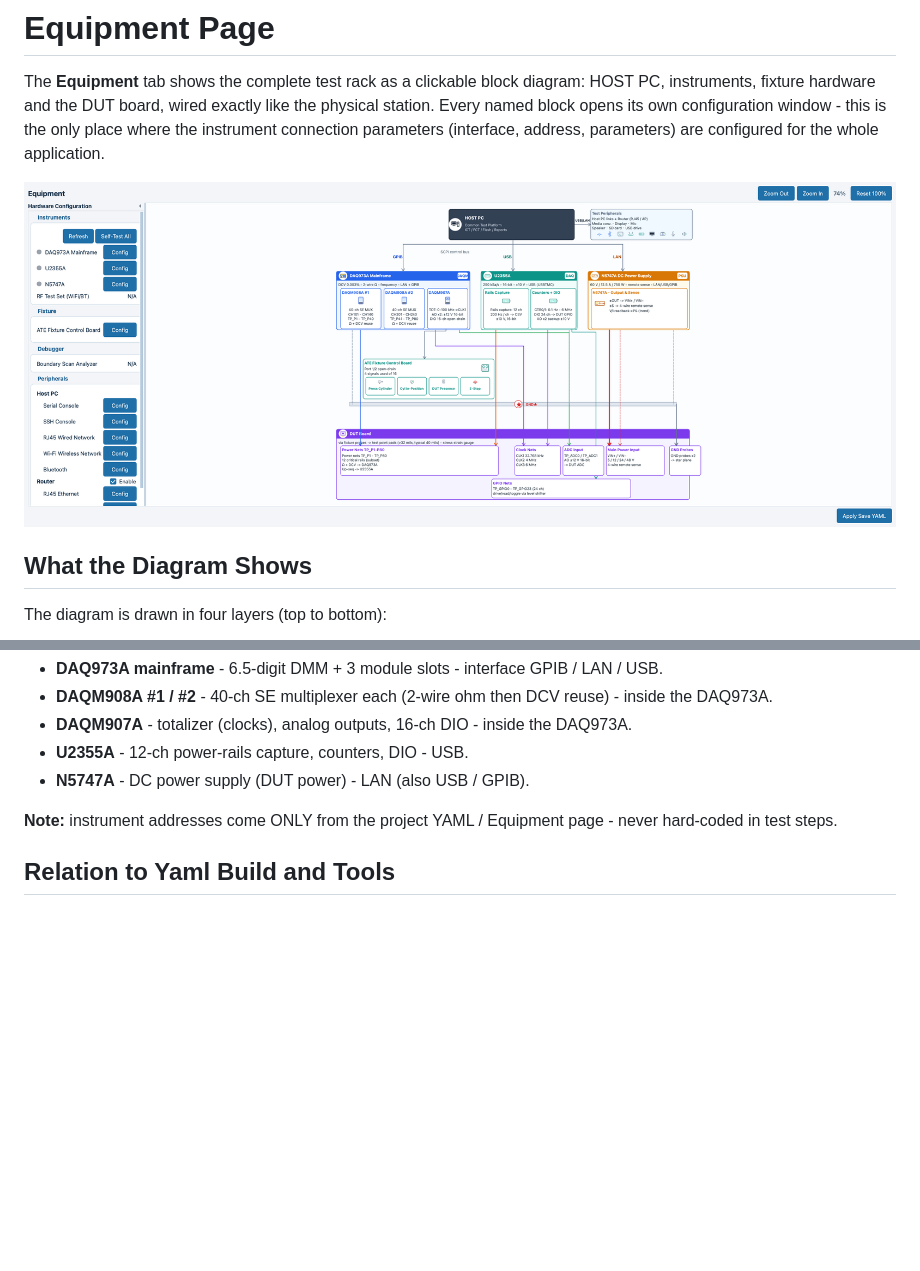
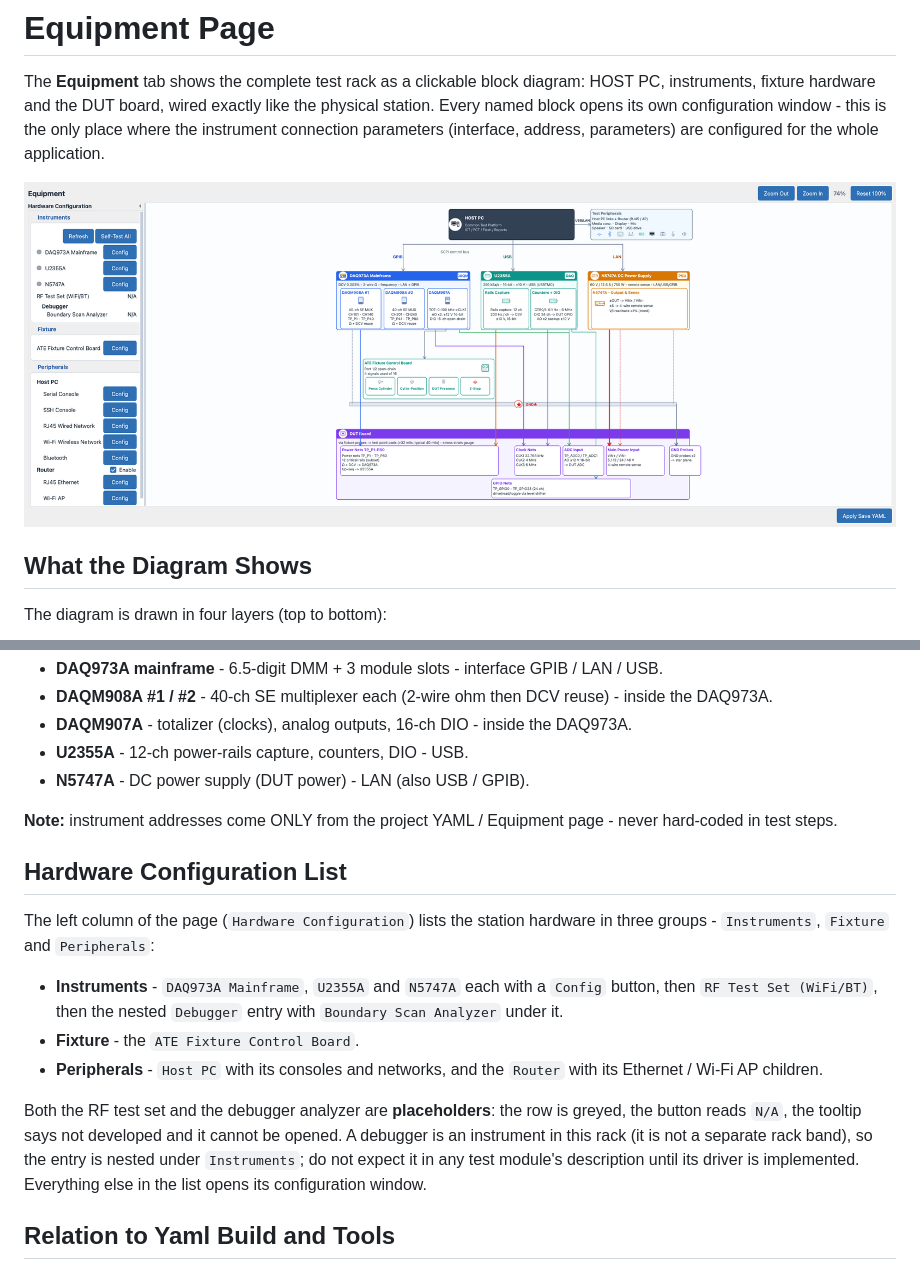
Before and after one commit to Seapol/MTK-GUI, a Markdown page: docs/help/05_equipment.md, 2 parts joined by grey strips. GitHub-like rendering; pictures changed too: docs/help/images/03_equipment.png; blank space fills up the shorter version.

```diff
--- a/docs/help/05_equipment.md
+++ b/docs/help/05_equipment.md
@@ -217,6 +217,26 @@ Modes".
 **Note:** instrument addresses come ONLY from the project YAML /
 Equipment page - never hard-coded in test steps.
 
+## Hardware Configuration List
+
+The left column of the page (`Hardware Configuration`) lists the
+station hardware in three groups - `Instruments`, `Fixture` and
+`Peripherals`:
+
+- **Instruments** - `DAQ973A Mainframe`, `U2355A` and `N5747A` each with
+  a `Config` button, then `RF Test Set (WiFi/BT)`, then the nested
+  `Debugger` entry with `Boundary Scan Analyzer` under it.
+- **Fixture** - the `ATE Fixture Control Board`.
+- **Peripherals** - `Host PC` with its consoles and networks, and the
+  `Router` with its Ethernet / Wi-Fi AP children.
+
+Both the RF test set and the debugger analyzer are **placeholders**: the
+row is greyed, the button reads `N/A`, the tooltip says not developed and
+it cannot be opened. A debugger is an instrument in this rack (it is not
+a separate rack band), so the entry is nested under `Instruments`; do not
+expect it in any test module's description until its driver is
+implemented. Everything else in the list opens its configuration window.
+
 ## Relation to Yaml Build and Tools
 
 - **Yaml Build has NO instrument configuration card any more** (the
```
Also changed, not shown: docs/help/18_windows_deployment.md (+1 -1 lines), docs/help/version_history.md (+4 -0 lines), 2 other files.
